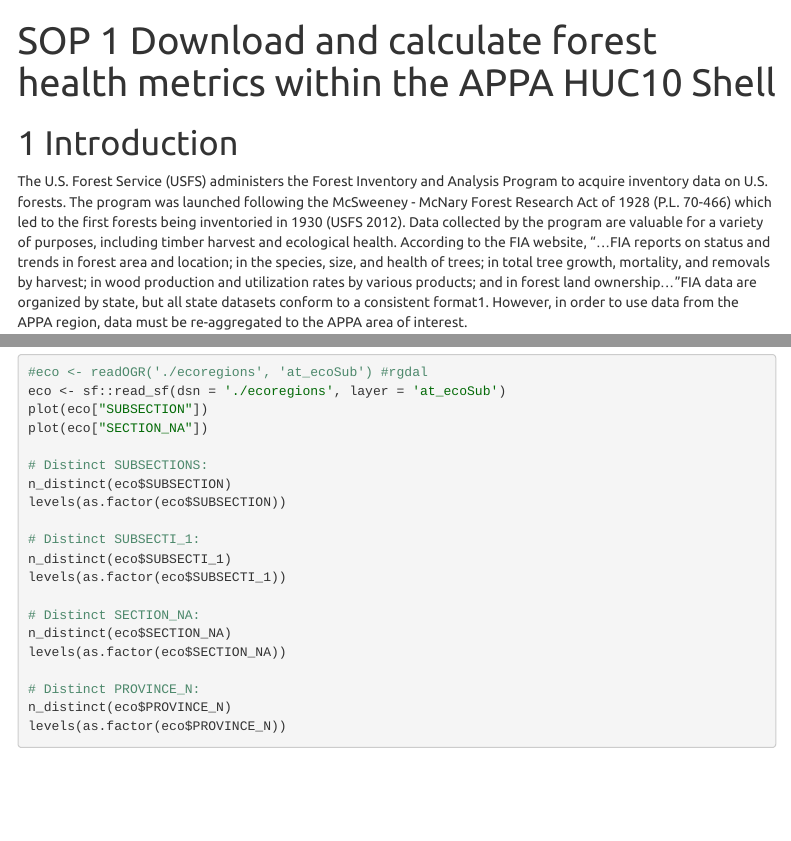
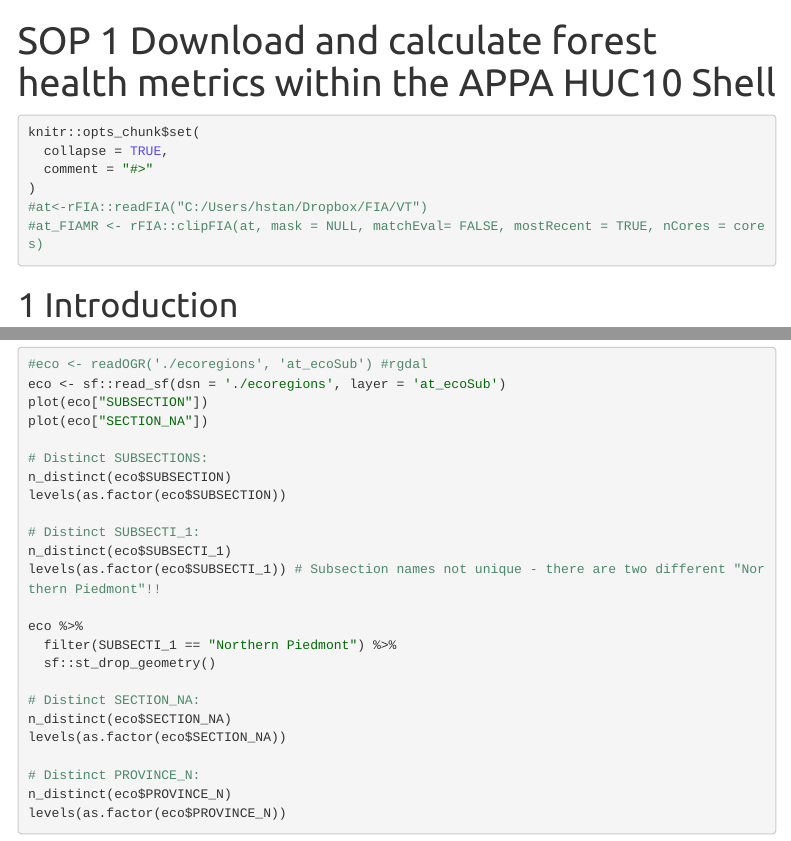
Before and after one commit to jakegross808/APPAForest, an R Markdown document (SOP_Access_FIA_tables.Rmd): the page in a window 1100 px wide, from its top, and a second part further down, joined at a grey line. Rendered offline with R 4.5, knitr and Pandoc, with nearby package versions; menus at the side of the page are left out.

Commit message:
minor edits prior to revamping structure.

````diff
--- a/SOP_Access_FIA_tables.Rmd
+++ b/SOP_Access_FIA_tables.Rmd
@@ -18,6 +18,16 @@ output:
     toc_depth: '2'
 version: Built with R `r getRversion()`
 ---
+
+```{r knit_vs_run, include = TRUE}
+knitr::opts_chunk$set(
+  collapse = TRUE,
+  comment = "#>"
+)
+#at<-rFIA::readFIA("C:/Users/hstan/Dropbox/FIA/VT")
+#at_FIAMR <- rFIA::clipFIA(at, mask = NULL, matchEval= FALSE, mostRecent = TRUE, nCores = cores)
+
+```
 
 ```{r setup, include = FALSE}
 knitr::opts_chunk$set(
@@ -147,7 +157,11 @@ levels(as.factor(eco$SUBSECTION))
 
 # Distinct SUBSECTI_1:
 n_distinct(eco$SUBSECTI_1)
-levels(as.factor(eco$SUBSECTI_1))
+levels(as.factor(eco$SUBSECTI_1)) # Subsection names not unique - there are two different "Northern Piedmont"!!
+
+eco %>%
+  filter(SUBSECTI_1 == "Northern Piedmont") %>%
+  sf::st_drop_geometry()
 
 # Distinct SECTION_NA:
 n_distinct(eco$SECTION_NA)
````
